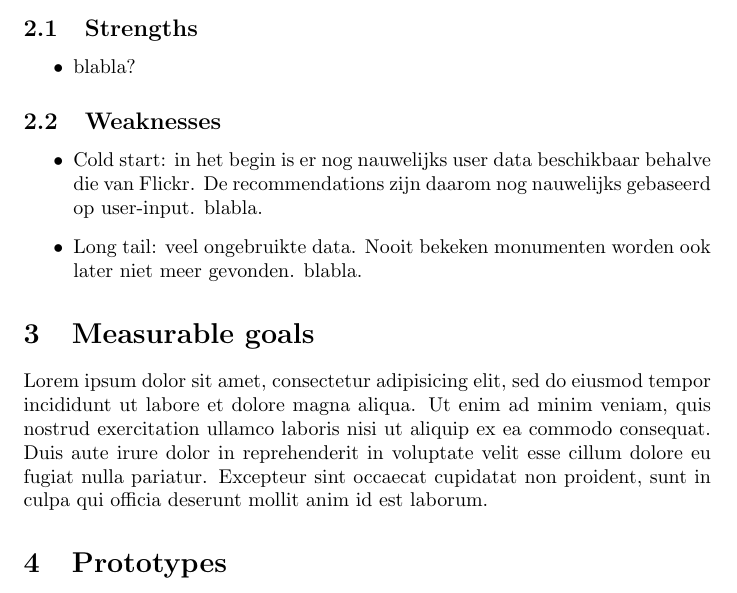
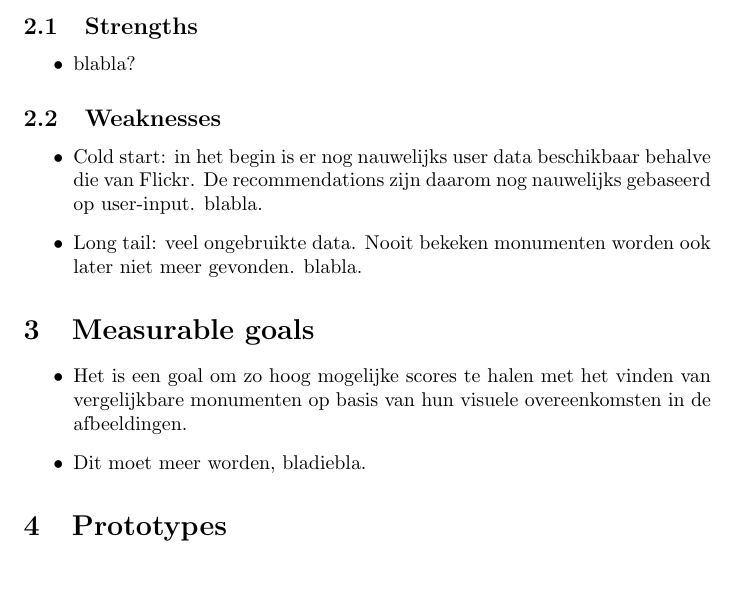
Before and after one commit to hermanbanken/Contextproject, a LaTeX document (reports/Requirements Analysis/requirements.tex, which reads reports/Requirements Analysis/wrapfig.sty): part of page 3 of 4, cut so that both start at the same text. Compiled offline with pdfLaTeX.

```diff
--- a/reports/Requirements Analysis/requirements.tex
+++ b/reports/Requirements Analysis/requirements.tex
@@ -65,7 +64,10 @@
 \item Long tail: veel ongebruikte data. Nooit bekeken monumenten worden ook later niet meer gevonden. blabla.
 \end{itemize}
 \section{Measurable goals}
-Lorem ipsum dolor sit amet, consectetur adipisicing elit, sed do eiusmod tempor incididunt ut labore et dolore magna aliqua. Ut enim ad minim veniam, quis nostrud exercitation ullamco laboris nisi ut aliquip ex ea commodo consequat. Duis aute irure dolor in reprehenderit in voluptate velit esse cillum dolore eu fugiat nulla pariatur. Excepteur sint occaecat cupidatat non proident, sunt in culpa qui officia deserunt mollit anim id est laborum.
+\begin{itemize}
+\item Het is een goal om zo hoog mogelijke scores te halen met het vinden van vergelijkbare monumenten op basis van hun visuele overeenkomsten in de afbeeldingen.
+\item Dit moet meer worden, bladiebla.
+\end{itemize}
 \section{Prototypes}
 Lorem ipsum dolor sit amet, consectetur adipisicing elit, sed do eiusmod tempor incididunt ut labore et dolore magna aliqua. Ut enim ad minim veniam, quis nostrud exercitation ullamco laboris nisi ut aliquip ex ea commodo consequat. Duis aute irure dolor in reprehenderit in voluptate velit esse cillum dolore eu fugiat nulla pariatur. Excepteur sint occaecat cupidatat non proident, sunt in culpa qui officia deserunt mollit anim id est laborum.
 \section{Use cases}
--- /dev/null
+++ b/reports/Requirements Analysis/wrapfig.sty
@@ -0,0 +1,218 @@
+%
+%  WRAPFIG.STY  to use environments "wrapfigure" as well as "wraptable"
+%
+%    This is a modified version (by T.Kugo 15/7/1995) of
+%       T.Iwakuma's modified version WRAPFLOAT.STY (3/11/1992) of
+%       the original D.Arseneau's WRAPFIG.STY (1991)
+%
+%
+% ---------------- from here, the original WRAPFIG.STY -----------------
+%
+%      W R A P F I G . S T Y
+%
+%  Copyright (C) 1991 by Donald Arseneau
+%  These macros may be freely transmitted, reproduced, or modified for
+%  non-commercial purposes provided that this notice is left intact.
+%
+%  Environment "wrapfigure" to manually place a figure at the side
+%  of the page and wrap text around it.
+%
+%  \begin{wrapfigure}[36]{r}{3in} <figure> <\caption> etc. \end{wrapfigure}
+%                     --  -  ---
+%  [number of narrow lines] {left or right} {width of figure}
+%
+% Usage:
+% This is a different type of *non-floating* figure environment for LaTeX.
+% A figure of the specified width appears on the left or right (as specified)
+% of the page. LaTeX will try to wrap text around the figure leaving a gap of
+% \columsep by producing a number of short lines of text.  LaTeX calculates
+% the number of short lines needed based on the height of the figure plus
+% the length \intextsep.  You can override this guess by giving the optional
+% argument specifying the number of shortened lines (counting each displayed
+% equation as 3 lines).  Cautions:
+%  o Wrapfigure should not be used inside another environment (e.g., list)
+%  o It does work in two-column format, but that would be silly.
+%  o Since it does not float, it may be out of sequence with floated figures.
+%  o The automatic rules (lines) that may be placed above or below floats
+%    are ignored here.  You must insert the rules manually.
+%
+% Placement:
+% LaTeX will not move a wrapfigure to the best place, so it is up to YOU
+% to position it well.  Any changes to the document can ruin your careful
+% positioning so wrapfigures should be positioned just before printing a
+% final copy. Here are the rules for good placement:
+%  o The environment  should be placed so as to not run over a page boundary.
+%  o Only ordinary text should have to flow past the figure; no section
+%    titles please.  Equations are acceptable if they fit.
+%  o It is convenient to give \begin{wrapfigure} just after a paragraph has
+%    ended.  But if you want to start in the middle of a paragraph, you must
+%    put the environment between two words where there is a natural linebreak
+%    (like "must" and "put" above).
+%
+% -------------- from here, note by T.Kugo ----------------------
+%
+%   Environments  "wrapfigure"   and   "wraptable"
+%
+%  They are used to place a figure or a table at the side of the page
+%  and wrap text around it. The usage of these are quite the same as
+%  the original "wrapfigure" environment explained in the above:
+%
+%  \begin{wrapfigure}[number]{position}{width}
+%     <figure> etc.
+%    \caption{ <caption> }
+%  \end{wrapfigure}
+%                     --  -  ---
+%  Here the arguments are
+%    [number]:  fix the number of narrow text lines at the side of the figure.
+%               e.g., like [15]. But usually skip this part [..] at all
+%               like    \begin{wrapfigure}{position}{width}
+%               since the number is automatically calculated.
+%  {position}:  {r} or {l}, to place the figure at the right or left side.
+%                or {c},  to place the figure at the center with no wrapping.
+%     {width}:  width (with unit) of the figure, like {10cm}.
+%
+%  You can also specify the vertical spacing and put even two or more figures
+%  with the same width in the environment: e.g.,
+%
+%      \begin{wrapfigure}{r}{6cm}
+%          \epsfxsize=6cm
+%          \centerline{\epsffile{FILENAME.eps}}    %first figure by epsf file
+%        \caption{First figure}
+%          \vspace{20pt}                %to make v-space between two figures
+%           \unitlength 1cm
+%           \begin{center}
+%           \begin{picture}(3,1.4)      %to draw second figure by picture env.
+%             \put(0.7,0.7){\circle*{0.2}}     \put(0.7,0.7){\circle{1.2}}
+%             \put(0.7,0.7){\vector(0,1){0.6}} \put(2.5,0.7){\circle*{0.5}}
+%           \end{picture}
+%           \end{center}
+%        \caption{Figure drawn by picture environment}
+%      \end{wrapfigure}
+%
+% The option {c} (center) for the {positon} is added such that it gives the
+% figure (table) exactly at the place specified, otherwise it is essentially
+% the same as the ordinary figure (table) environments. In this case, the
+% argument {WIDTH} is in fact irrelevant.
+%
+% The "wraptable" environment is used in quite the same way; e.g.,
+%
+%      \begin{wraptable}{l}{5cm}
+%         \begin{center}
+%         \begin{tabular}{|l|l|} \hline
+%           test & test \\ \hline
+%           test & This is test \\
+%           test & This is test \\ \hline
+%         \end{tabular}
+%         \end{center}
+%         \caption{This is caption.}
+%      \end{wraptable}
+%
+% ----------------------------------------------------
+\newcount \WF@wrappedlines % used globally
+\newdimen\WF@size
+\newbox\WF@box
+\newdimen\WF@hsep %horizontal separation between fig and text (T.Kugo)
+\newdimen\WF@tsep %vspace on the top of the figure (T.Kugo)
+\WF@hsep=1.4\columnsep
+\WF@tsep=\intextsep
+
+\def\wrapfigure{\def\@captype{figure}\@ifnextchar[{\WF@raptfig}{\WF@raptfig[-1]}
+}
+%               ^^^^^^^^^^^^^^^^^^^^^ added by T.I.
+\def\wraptable{\def\@captype{table}\@ifnextchar[{\WF@raptfig}{\WF@raptfig[-1]}}
+%^^^^^^^^^^^^^^ added by T.I.
+
+%\long\def\@caption#1[#2]#3{\addcontentsline{\csname
+%  ext@#1\endcsname}{#1}{\protect\numberline{\csname
+%  the#1\endcsname}{\ignorespaces #2}}\par
+%  \begingroup
+%    \@parboxrestore
+%    \footnotesize %\normalsize
+%    \@makecaption%
+%    {{\bf \csname fnum@#1\endcsname}}{\ignorespaces \ #3}\par
+%  \endgroup}
+
+\def\WF@raptfig[#1]#2#3{\relax\ifx\par\@@par\else\typeout
+  {WARNING: wrapfigure used inside another environment.}\fi
+  \ifnum#10>\z@ % 10*num. lines specified (0 if blank)
+    \global\WF@wrappedlines#1\global\advance\WF@wrappedlines\@ne
+  \else % calc num. lines later
+    \global\WF@wrappedlines\z@
+  \fi
+  \xdef\WF@place{\string`\@car#2r\@nil}%
+%
+  \ifnum `c=\WF@place % fig in the center
+    \@tempdima\hsize \advance\@tempdima-#3 \divide\@tempdima\tw@
+    \vskip\WF@tsep
+    \noindent \hspace*{\@tempdima}\begin{minipage}[t]{#3} \else
+%     \bgroup \noindent \setlength\textwidth{#3} \else
+%
+  \global\setbox\WF@box\vtop\bgroup \setlength\hsize{#3}
+\vskip\WF@tsep %T.Kugo
+\@parboxrestore
+\fi}
+
+\def\endwrapfigure{%
+  \ifnum `c=\WF@place % fig in the center
+    \end{minipage} \vskip\WF@tsep \else
+%   \egroup \vskip\WF@tsep \else
+%
+  \par\hrule\@width\hsize\@height\z@ % force width
+  \egroup % end the \vtop; width is known so now is "later"
+  \def\width{\wd\WF@box}%
+  \ifdim\ht\WF@box>\topskip \ht\WF@box\z@ \fi %too much height,set flag.
+  \ifdim\ht\WF@box<.5\p@ %too tall (starts with \vbox) or too short
+   \global\setbox\WF@box\vtop{\vskip-1.4ex\unvbox\WF@box}\fi
+  \global\WF@size\dp\WF@box % box is guaranteed to have little height.
+  \global\advance\WF@size1.5\baselineskip \global\advance\WF@size1.2\intextsep
+%  \global\advance\WF@size1.5\baselineskip \global\advance\WF@size\tw@\intextsep
+%
+  \ifvmode % Between paragraphs: Start new one. Text will be indented...
+   \noindent \aftergroup\indent %after the \endgroup of \end{wrapfigure}
+  \else % In paragraph: End this one so it doesn't look ended; start new one.
+    {\unskip\parfillskip\z@skip\par\penalty\interlinepenalty
+    \parskip\z@skip\noindent}%  text will start with no indentation
+  \fi
+  \hbox to \z@{% llap or rlap depending on {l} or {r} parameter.
+   \@tempdima\wd\WF@box \advance\@tempdima\WF@hsep %\columnsep-->\WF@hsep
+   \@tempdimb\hsize \advance\@tempdimb-\@tempdima
+   \ifnum `l=\WF@place % fig on left
+    \hss % figure overlaps space to the left
+    \def\@tempa{\kern\WF@hsep}% position to left of the gap
+   \else  %  fig on right
+    \@tempdima\z@ % no left indentation
+    \kern\@tempdimb \kern\WF@hsep % position to the right of the text, past
+gutter
+    \def\@tempa{\hss}% figure overlaps space to the right
+   \fi
+  \xdef\WF@wrapil{\the\@tempdima \the\@tempdimb}%indentation and length
+  \dp\WF@box\z@ \box\WF@box % put the figure
+  \@tempa}% end \hbox to 0pt
+  \aftergroup\WF@startwrapping \global\@ignoretrue
+\fi}
+
+\let\endwraptable\endwrapfigure  % <----------- added by T.I.
+
+\def\WF@startwrapping{%
+  \ifnum \WF@wrappedlines=\z@ % measure figure box to count lines
+  {\advance\WF@size1.1\baselineskip
+  \divide\WF@size\baselineskip \global\WF@wrappedlines\WF@size}%
+  \fi
+  \everypar{\WF@setwrapping}\WF@setwrapping
+  \def\WF@savedclubp{\the\clubpenalty}\clubpenalty\@M % prevent bad pagebreak
+  \def\WF@restoretol{\tolerance\the\tolerance}\tolerance\@M
+  \def\par{\@@par \clubpenalty\WF@savedclubp  % will wrap more than one
+    \global\advance\WF@wrappedlines-\prevgraf % paragraph if necessary
+    \ifnum\WF@wrappedlines<\tw@ \everypar{}\let\par\@@par\WF@restoretol\fi
+  }}
+% Create \parshape command
+\def\WF@setwrapping{\@tempcnta\@ne \let\@tempb\relax \def\@tempc{}%
+  \@whilenum \@tempcnta<\WF@wrappedlines\do{% repeated indentation, length
+    \edef\@tempc{\@tempc\@tempb}\advance\@tempcnta\@ne
+  }\let\@tempb\WF@wrapil \parshape \WF@wrappedlines \@tempc \z@ \hsize}
+%
+% Send problem reports to asnd@triumfcl.bitnet or asnd@Jack.TRIUMF.CA
+%
+% test integrity:
+% brackets: round, square, curly, angle:   () [] {} <>
+% backslash, slash, vertical, hat, tilde:   \ / | ^ ~
```
Also changed, not shown: reports/Requirements Analysis/requirements.tex (1 more changed lines).
